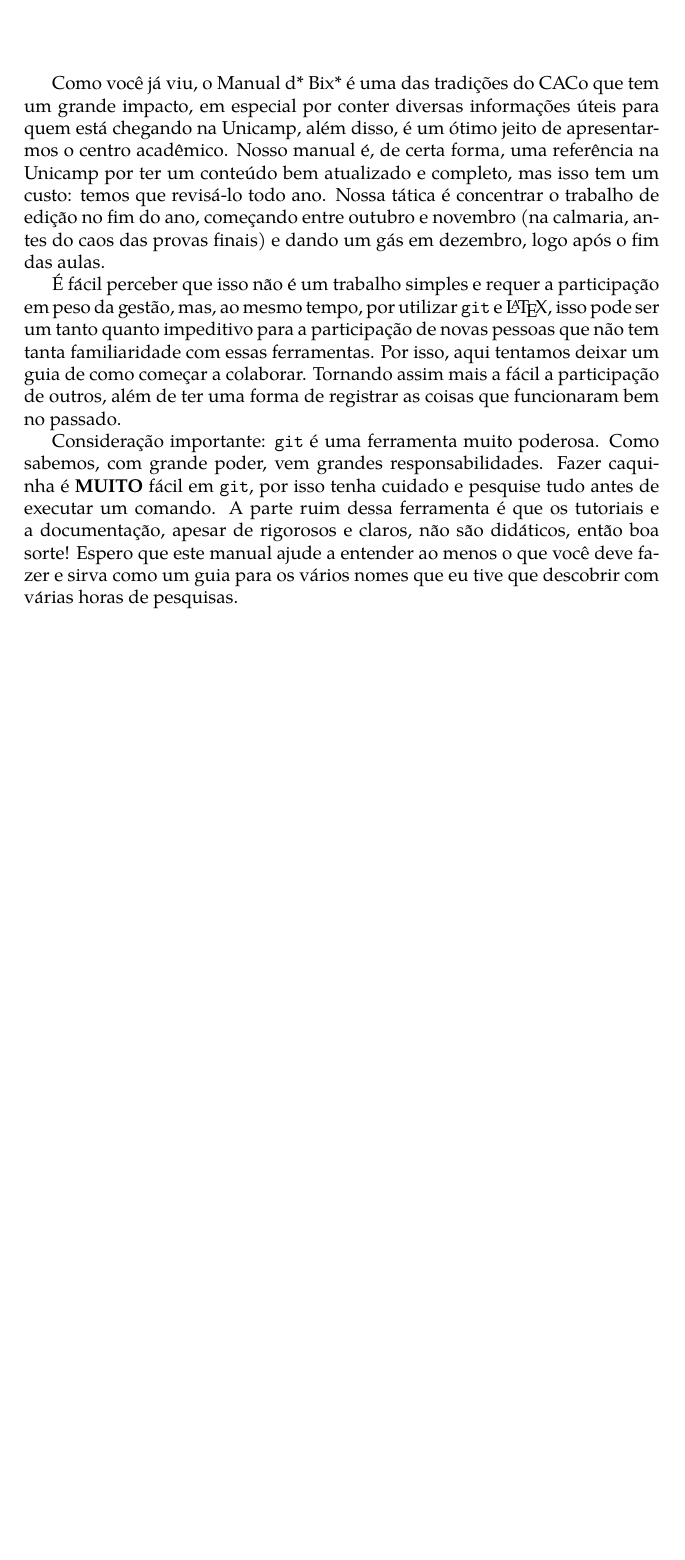
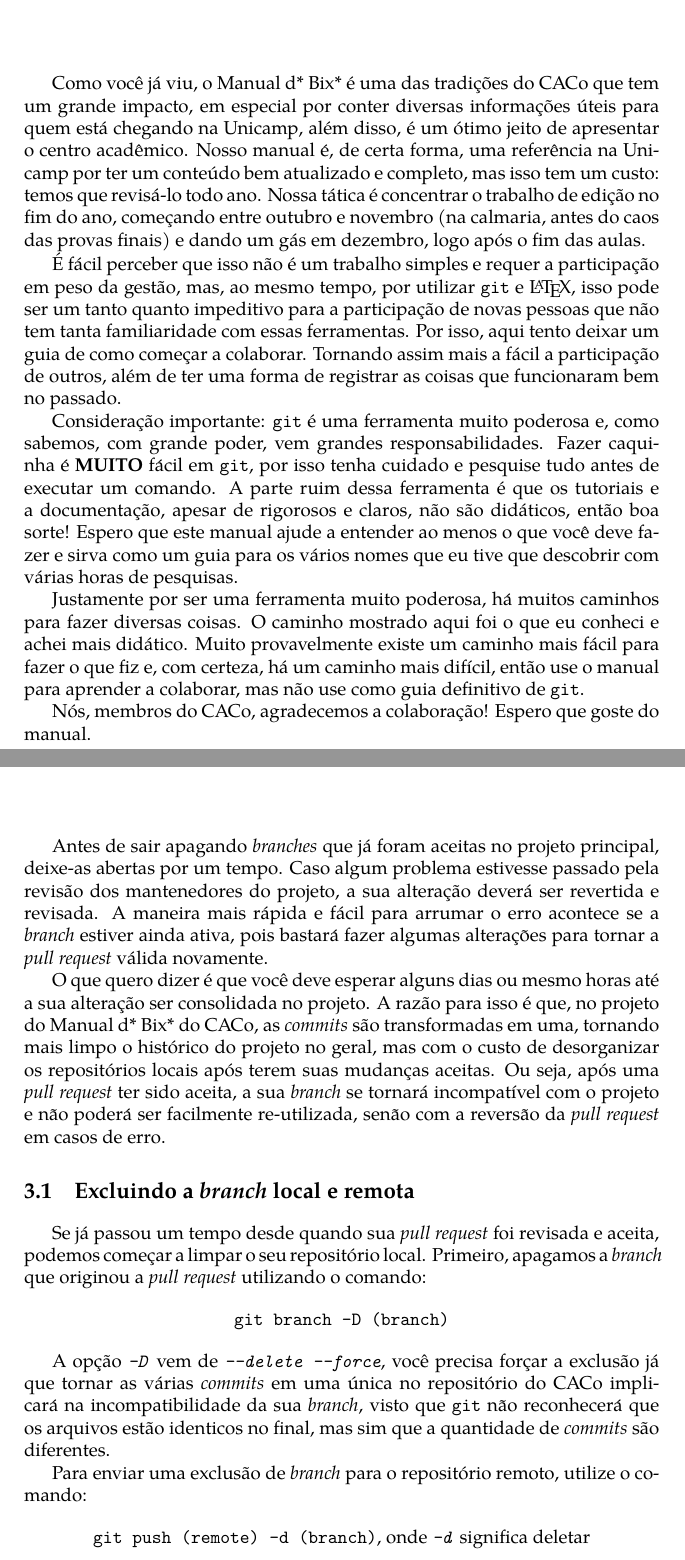
Before and after one commit to cacounicamp/Manual-do-Bixo, a LaTeX book (Manual-de-edicao/manual_de_edicao.tex): part of page 3 of 13 before the commit and two parts of pages 3 and 12 of 13 after it, the two joined at a grey line, cut so that both start at the same text, the shorter picture padded with empty space. Compiled offline with pdfLaTeX.

Commit message:
Início do capítulo "cuidando do repositório" e mudanças no prefácio

```diff
--- a/Manual-de-edicao/manual_de_edicao.tex
+++ b/Manual-de-edicao/manual_de_edicao.tex
@@ -55,22 +55,22 @@
 
 Como você já viu, o Manual d* Bix* é uma das tradições do CACo que tem um
 grande impacto, em especial por conter diversas informações úteis para quem
-está chegando na Unicamp, além disso, é um ótimo jeito de apresentarmos o
-centro acadêmico. Nosso manual é, de certa forma, uma referência na Unicamp por
-ter um conteúdo bem atualizado e completo, mas isso tem um custo: temos que
-revisá-lo todo ano. Nossa tática é concentrar o trabalho de edição no fim do
-ano, começando entre outubro e novembro (na calmaria, antes do caos das provas
+está chegando na Unicamp, além disso, é um ótimo jeito de apresentar o centro
+acadêmico. Nosso manual é, de certa forma, uma referência na Unicamp por ter um
+conteúdo bem atualizado e completo, mas isso tem um custo: temos que revisá-lo
+todo ano. Nossa tática é concentrar o trabalho de edição no fim do ano,
+começando entre outubro e novembro (na calmaria, antes do caos das provas
 finais) e dando um gás em dezembro, logo após o fim das aulas.
 
 É fácil perceber que isso não é um trabalho simples e requer a participação em
 peso da gestão, mas, ao mesmo tempo, por utilizar \texttt{git} e \LaTeX, isso
 pode ser um tanto quanto impeditivo para a participação de novas pessoas que
-não tem tanta familiaridade com essas ferramentas. Por isso, aqui tentamos
-deixar um guia de como começar a colaborar. Tornando assim mais a fácil a
-participação de outros, além de ter uma forma de registrar as coisas que
-funcionaram bem no passado.
+não tem tanta familiaridade com essas ferramentas. Por isso, aqui tento deixar
+um guia de como começar a colaborar. Tornando assim mais a fácil a participação
+de outros, além de ter uma forma de registrar as coisas que funcionaram bem no
+passado.
 
-Consideração importante: \texttt{git} é uma ferramenta muito poderosa. Como
+Consideração importante: \texttt{git} é uma ferramenta muito poderosa e, como
 sabemos, com grande poder, vem grandes responsabilidades. Fazer caquinha é
 \textbf{MUITO} fácil em \texttt{git}, por isso tenha cuidado e pesquise tudo
 antes de executar um comando. A parte ruim dessa ferramenta é que os tutoriais
@@ -78,6 +78,14 @@ e a documentação, apesar de rigorosos e claros, não são didáticos, então b
 sorte! Espero que este manual ajude a entender ao menos o que você deve fazer e
 sirva como um guia para os vários nomes que eu tive que descobrir com várias
 horas de pesquisas.
+
+Justamente por ser uma ferramenta muito poderosa, há muitos caminhos para fazer
+diversas coisas. O caminho mostrado aqui foi o que eu conheci e achei mais
+didático. Muito provavelmente existe um caminho mais fácil para fazer o que fiz
+e, com certeza, há um caminho mais difícil, então use o manual para aprender a
+colaborar, mas não use como guia definitivo de \texttt{git}.
+
+Nós, membros do CACo, agradecemos a colaboração! Espero que goste do manual.
 
 \mainmatter
 
@@ -491,4 +499,42 @@ ajudando os colaboradores com as regras.
 
 \chapter{Cuidando do repositório após mudanças}
 
-a
+Antes de sair apagando \emph{branches} que já foram aceitas no projeto
+principal, deixe-as abertas por um tempo. Caso algum problema estivesse passado
+pela revisão dos mantenedores do projeto, a sua alteração deverá ser revertida
+e revisada. A maneira mais rápida e fácil para arrumar o erro acontece se a
+\emph{branch} estiver ainda ativa, pois bastará fazer algumas alterações para
+tornar a \emph{pull request} válida novamente.
+
+O que quero dizer é que você deve esperar alguns dias ou mesmo horas até a sua
+alteração ser consolidada no projeto. A razão para isso é que, no projeto do
+Manual d* Bix* do CACo, as \emph{commits} são transformadas em uma, tornando
+mais limpo o histórico do projeto no geral, mas com o custo de desorganizar os
+repositórios locais após terem suas mudanças aceitas. Ou seja, após uma
+\emph{pull request} ter sido aceita, a sua \emph{branch} se tornará
+incompatível com o projeto e não poderá ser facilmente re-utilizada, senão com
+a reversão da \emph{pull request} em casos de erro.
+
+\section{Excluindo a \emph{branch} local e remota}
+
+Se já passou um tempo desde quando sua \emph{pull request} foi revisada e
+aceita, podemos começar a limpar o seu repositório local. Primeiro, apagamos a
+\emph{branch} que originou a \emph{pull request} utilizando o comando:
+
+\begin{center}
+\texttt{git branch -D (branch)}
+\end{center}
+
+A opção \emph{\texttt{-D}} vem de \emph{\texttt{--delete --force}}, você
+precisa forçar a exclusão já que tornar as várias \emph{commits} em uma única
+no repositório do CACo implicará na incompatibilidade da sua \emph{branch},
+visto que \texttt{git} não reconhecerá que os arquivos estão identicos no
+final, mas sim que a quantidade de \emph{commits} são diferentes.
+
+Para enviar uma exclusão de \emph{branch} para o repositório remoto, utilize o
+comando:
+
+\begin{center}
+\texttt{git push (remote) -d (branch)}, onde \emph{\texttt{-d}} significa
+deletar
+\end{center}
```
Also changed, not shown: Manual-de-edicao/manual_de_edicao.pdf, Manual-de-edicao/manual_de_edicao.tex (11 more changed lines).
